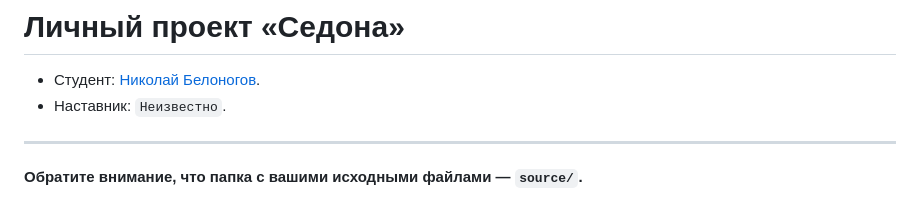
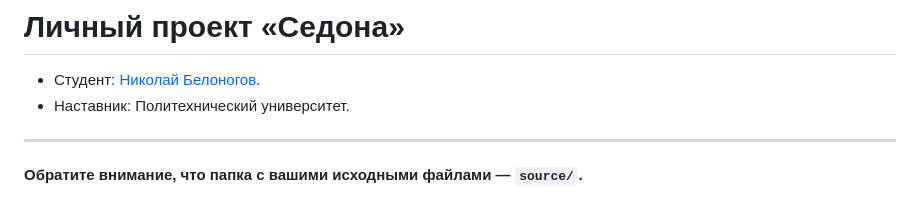
Before and after one commit to htmlacademy-univer-htmlcss-2/2443063-sedona-1, a Markdown page: Readme.md, the part around the change. Rendered like a GitHub page.

```diff
--- a/Readme.md
+++ b/Readme.md
@@ -1,7 +1,7 @@
 # Личный проект «Седона»
 
 * Студент: [Николай Белоногов](https://up.htmlacademy.ru/univer-html2/1/user/2443063).
-* Наставник: `Неизвестно`.
+* Наставник: Политехнический университет.
 
 ---
 
```
